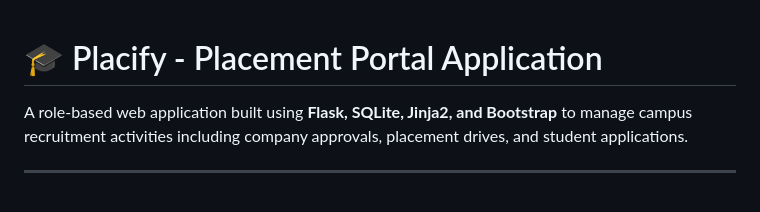
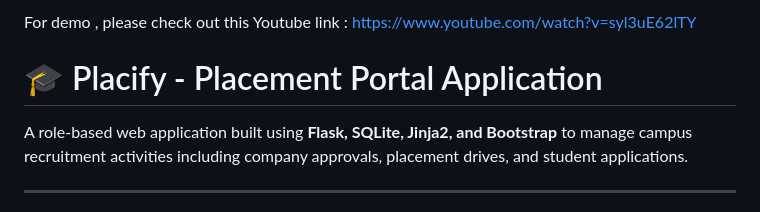
Before and after one commit to sangeetakar/Placify--placement-portal-management-web-application, a Markdown page: README.md, the part around the change. Rendered like a GitHub page.

Commit message:
Add demo link to README

```diff
--- a/README.md
+++ b/README.md
@@ -1,3 +1,5 @@
+For demo , please check out this Youtube link : https://www.youtube.com/watch?v=syl3uE62lTY
+
 # 🎓 Placify - Placement Portal Application
 
 A role-based web application built using **Flask, SQLite, Jinja2, and Bootstrap** to manage campus recruitment activities including company approvals, placement drives, and student applications.
```
